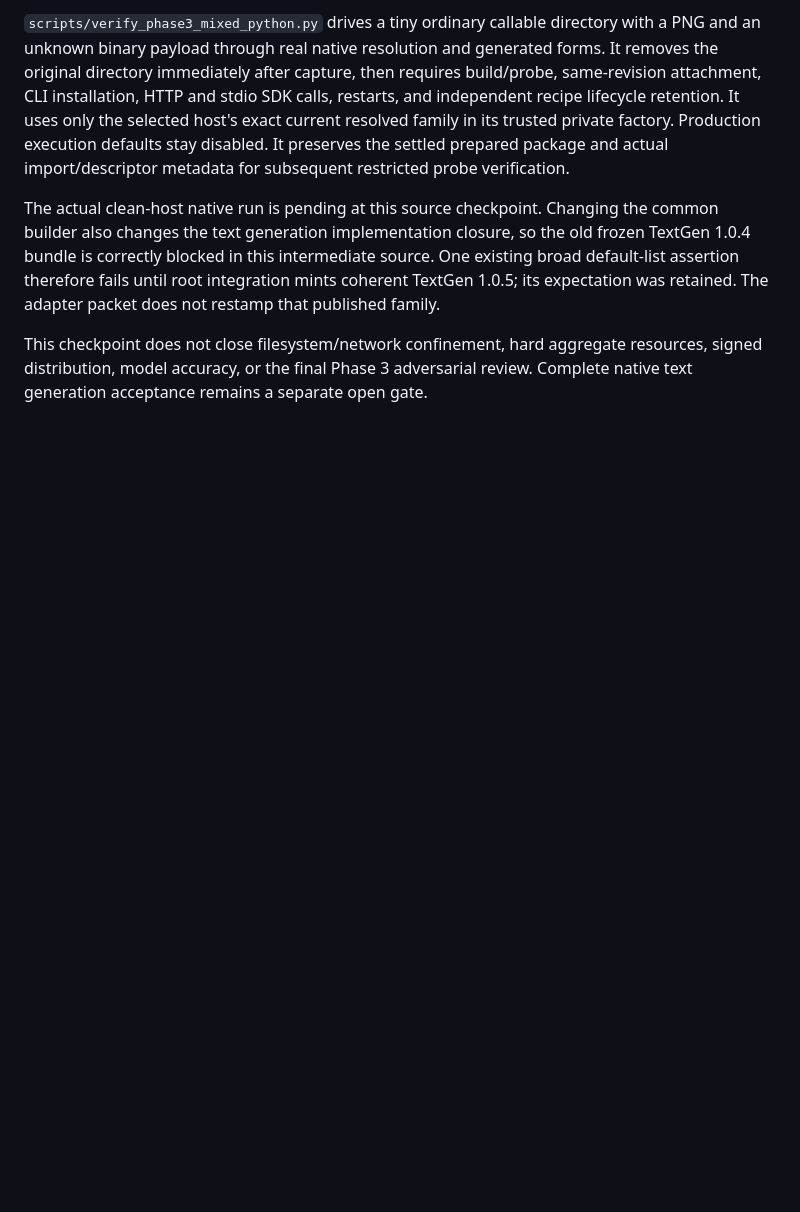
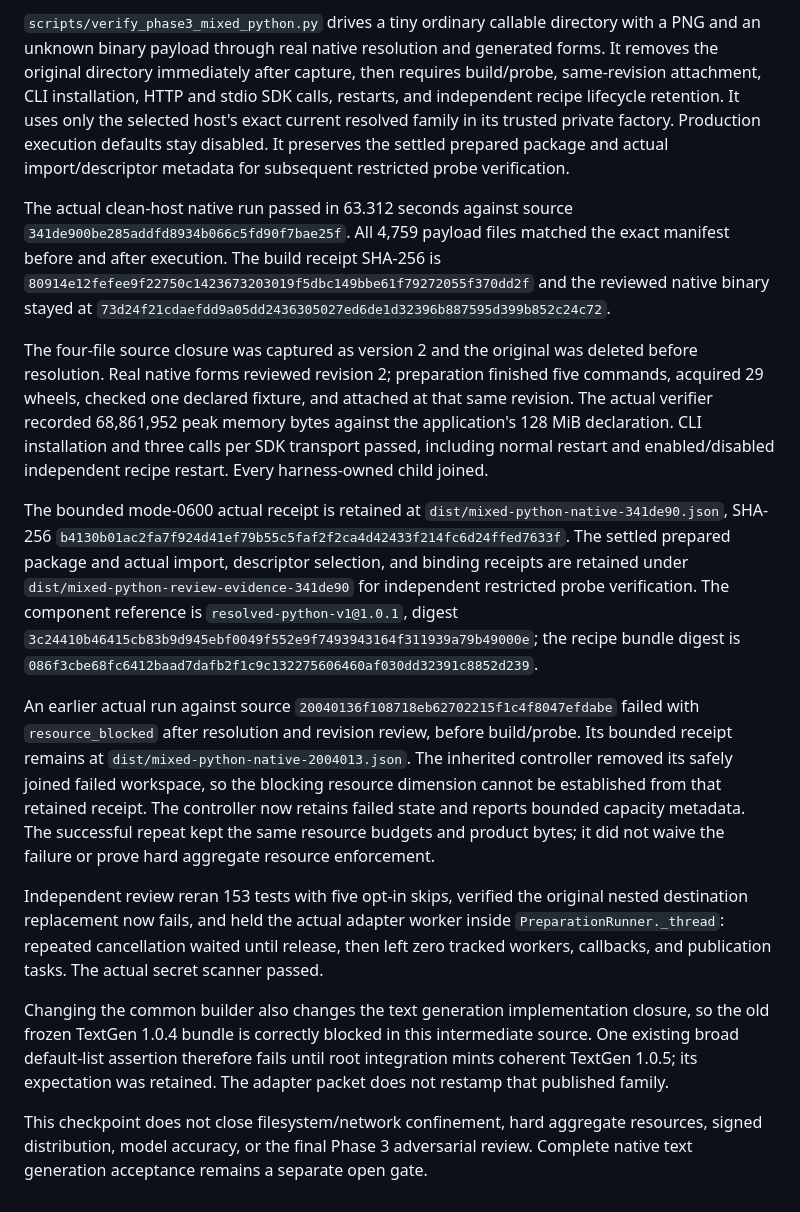
Before and after one commit to jshahbazi/meecp, a Markdown page: docs/MIXED_PYTHON_BUILD_CHECKPOINT.md, the part around the change. GitHub-like rendering; blank space fills up the shorter version.

Commit message:
docs: record actual mixed Python native build evidence
AI-Assisted: codex

```diff
--- a/docs/MIXED_PYTHON_BUILD_CHECKPOINT.md
+++ b/docs/MIXED_PYTHON_BUILD_CHECKPOINT.md
@@ -41,8 +41,48 @@ factory. Production execution defaults stay disabled. It preserves the settled
 prepared package and actual import/descriptor metadata for subsequent restricted
 probe verification.
 
-The actual clean-host native run is pending at this source checkpoint. Changing
-the common builder also changes the text generation implementation closure, so
+The actual clean-host native run passed in 63.312 seconds against source
+`341de900be285addfd8934b066c5fd90f7bae25f`. All 4,759 payload files matched the
+exact manifest before and after execution. The build receipt SHA-256 is
+`80914e12fefee9f22750c1423673203019f5dbc149bbe61f79272055f370dd2f` and the
+reviewed native binary stayed at
+`73d24f21cdaefdd9a05dd2436305027ed6de1d32396b887595d399b852c24c72`.
+
+The four-file source closure was captured as version 2 and the original was
+deleted before resolution. Real native forms reviewed revision 2; preparation
+finished five commands, acquired 29 wheels, checked one declared fixture, and
+attached at that same revision. The actual verifier recorded 68,861,952 peak
+memory bytes against the application's 128 MiB declaration. CLI installation
+and three calls per SDK transport passed, including normal restart and
+enabled/disabled independent recipe restart. Every harness-owned child joined.
+
+The bounded mode-0600 actual receipt is retained at
+`dist/mixed-python-native-341de90.json`, SHA-256
+`b4130b01ac2fa7f924d41ef79b55c5faf2f2ca4d42433f214fc6d24ffed7633f`.
+The settled prepared package and actual import, descriptor selection, and
+binding receipts are retained under
+`dist/mixed-python-review-evidence-341de90` for independent restricted probe
+verification. The component reference is `resolved-python-v1@1.0.1`, digest
+`3c24410b46415cb83b9d945ebf0049f552e9f7493943164f311939a79b49000e`;
+the recipe bundle digest is
+`086f3cbe68fc6412baad7dafb2f1c9c132275606460af030dd32391c8852d239`.
+
+An earlier actual run against source `20040136f108718eb62702215f1c4f8047efdabe`
+failed with `resource_blocked` after resolution and revision review, before
+build/probe. Its bounded receipt remains at `dist/mixed-python-native-2004013.json`.
+The inherited controller removed its safely joined failed workspace, so the
+blocking resource dimension cannot be established from that retained receipt.
+The controller now retains failed state and reports bounded capacity metadata.
+The successful repeat kept the same resource budgets and product bytes; it did
+not waive the failure or prove hard aggregate resource enforcement.
+
+Independent review reran 153 tests with five opt-in skips, verified the original
+nested destination replacement now fails, and held the actual adapter worker
+inside `PreparationRunner._thread`: repeated cancellation waited until release,
+then left zero tracked workers, callbacks, and publication tasks. The actual
+secret scanner passed.
+
+Changing the common builder also changes the text generation implementation closure, so
 the old frozen TextGen 1.0.4 bundle is correctly blocked in this intermediate
 source. One existing broad default-list assertion therefore fails until root
 integration mints coherent TextGen 1.0.5; its expectation was retained. The
```
